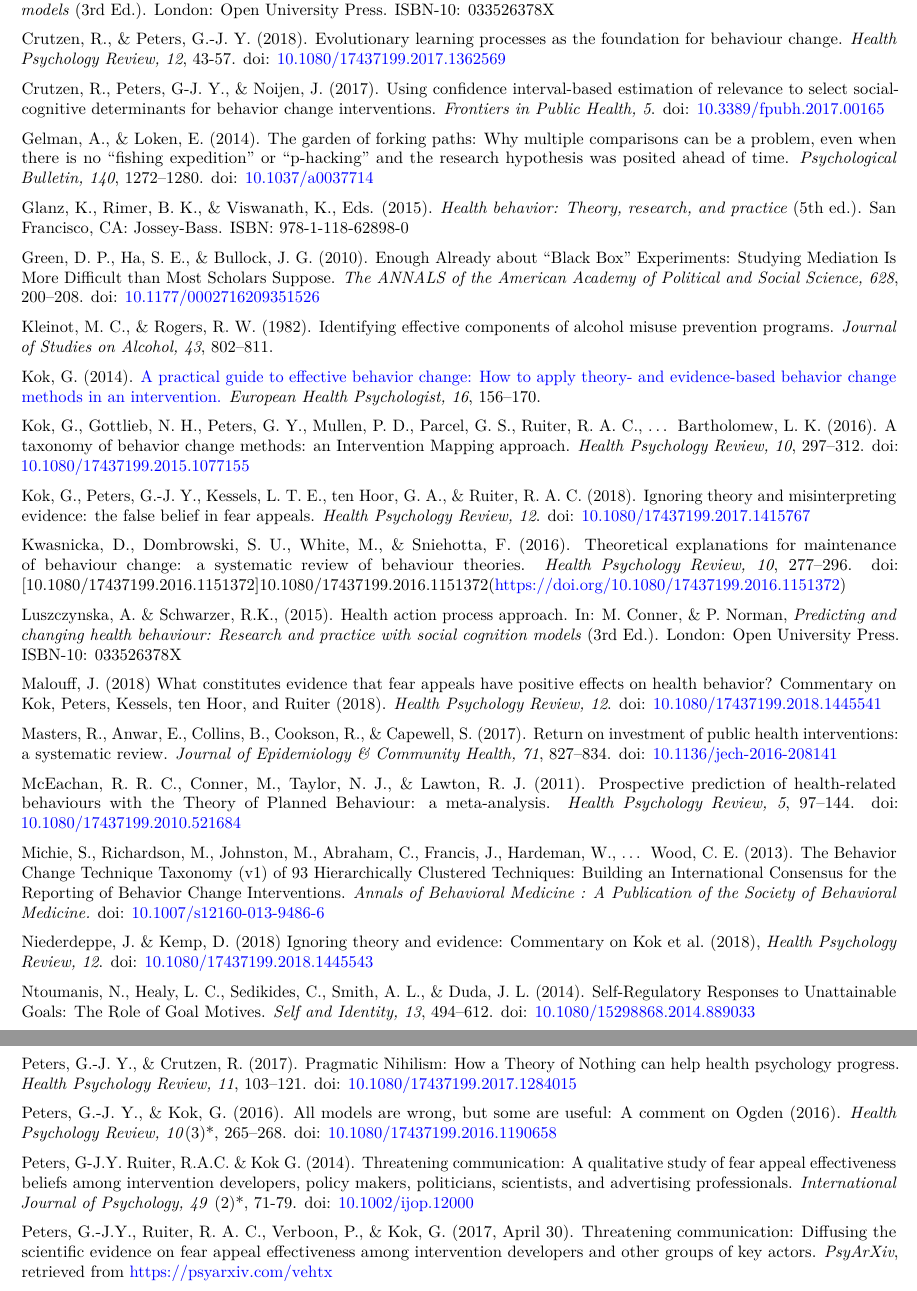
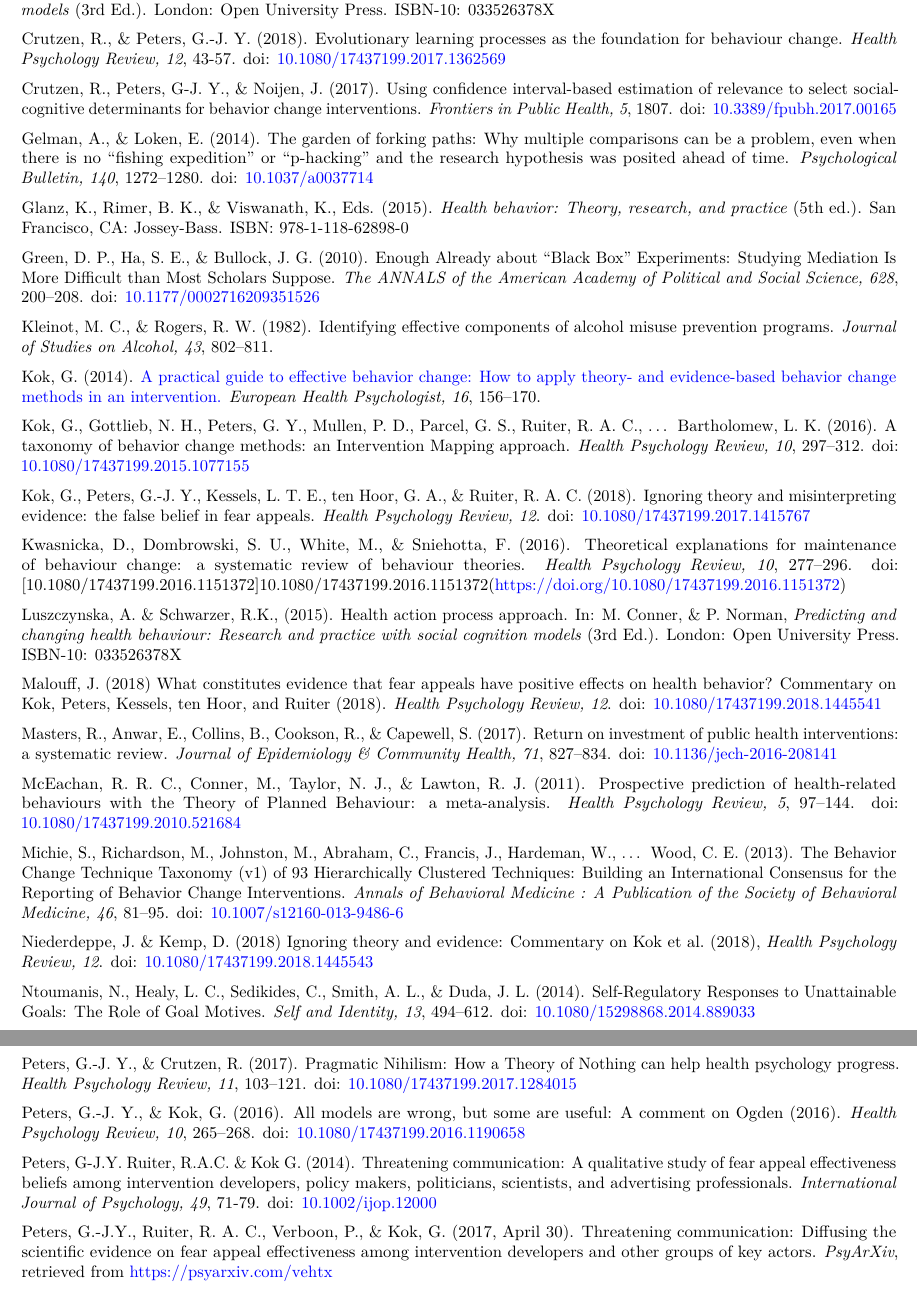
Before and after one commit to academy-of-behavior-change/consensus-on-fear-appeals, an R Markdown document (consensus on fear appeals - rejoinder to 'false belief in fear appeals' debate.Rmd): two parts of pages 27 and 28 of 29, joined at a grey line, cut so that both start at the same text. Rendered offline with R 4.5, knitr and Pandoc, then LaTeX, with nearby package versions; both versions are drawn in the output format of the newer one; some code elsewhere in the file could not run offline; common packages that the code uses without loading them are loaded.

Commit message:
FInal tweaks before uploading proofs

````diff
--- a/consensus on fear appeals - rejoinder to 'false belief in fear appeals' debate.Rmd
+++ b/consensus on fear appeals - rejoinder to 'false belief in fear appeals' debate.Rmd
@@ -2,6 +2,7 @@
 geometry: "left=1.5cm,right=1.5cm,top=2cm,bottom=2cm"
 urlcolor: blue
 output:
+  pdf_document: default
   html_document:
     code_folding: show
     toc: true
@@ -9,7 +10,6 @@ output:
     toc_float:
       collapsed: true
       smooth_scroll: false
-  pdf_document: default
 ---
 
 ```{r setup, include=FALSE}
@@ -967,7 +967,7 @@ Conner, M., & Norman, P. (2015). *Predicting and changing health behaviour: Rese
 
 Crutzen, R., & Peters, G.-J. Y. (2018). Evolutionary learning processes as the foundation for behaviour change. *Health Psychology Review, 12*, 43-57. doi: [10.1080/17437199.2017.1362569](https://doi.org/10.1080/17437199.2017.1362569)
 
-Crutzen, R., Peters, G-J. Y., & Noijen, J. (2017). Using confidence interval-based estimation of relevance to select social-cognitive determinants for behavior change interventions. *Frontiers in Public Health, 5*. doi: [10.3389/fpubh.2017.00165](https://doi.org/10.3389/fpubh.2017.00165)
+Crutzen, R., Peters, G-J. Y., & Noijen, J. (2017). Using confidence interval-based estimation of relevance to select social-cognitive determinants for behavior change interventions. *Frontiers in Public Health, 5*, 1807. doi: [10.3389/fpubh.2017.00165](https://doi.org/10.3389/fpubh.2017.00165)
 
 Gelman, A., & Loken, E. (2014). The garden of forking paths: Why multiple comparisons can be a problem, even when there is no “fishing expedition” or “p-hacking” and the research hypothesis was posited ahead of time. *Psychological Bulletin, 140*, 1272–1280. doi: [10.1037/a0037714](https://doi.org/dx.doi.org/10.1037/a0037714)
 
@@ -993,7 +993,7 @@ Masters, R., Anwar, E., Collins, B., Cookson, R., & Capewell, S. (2017). Return
 
 McEachan, R. R. C., Conner, M., Taylor, N. J., & Lawton, R. J. (2011). Prospective prediction of health-related behaviours with the Theory of Planned Behaviour: a meta-analysis. *Health Psychology Review, 5*, 97–144. doi: [10.1080/17437199.2010.521684](https://doi.org/10.1080/17437199.2010.521684)
 
-Michie, S., Richardson, M., Johnston, M., Abraham, C., Francis, J., Hardeman, W., … Wood, C. E. (2013). The Behavior Change Technique Taxonomy (v1) of 93 Hierarchically Clustered Techniques: Building an International Consensus for the Reporting of Behavior Change Interventions. *Annals of Behavioral Medicine : A Publication of the Society of Behavioral Medicine.* doi: [10.1007/s12160-013-9486-6](https://doi.org/10.1007/s12160-013-9486-6)
+Michie, S., Richardson, M., Johnston, M., Abraham, C., Francis, J., Hardeman, W., … Wood, C. E. (2013). The Behavior Change Technique Taxonomy (v1) of 93 Hierarchically Clustered Techniques: Building an International Consensus for the Reporting of Behavior Change Interventions. *Annals of Behavioral Medicine : A Publication of the Society of Behavioral Medicine, 46*, 81–95. doi: [10.1007/s12160-013-9486-6](https://doi.org/10.1007/s12160-013-9486-6)
 
 Niederdeppe, J. & Kemp, D. (2018) Ignoring theory and evidence: Commentary on Kok et al. (2018), *Health Psychology Review, 12*. doi: [10.1080/17437199.2018.1445543](https://doi.org/10.1080/17437199.2018.1445543)
 
@@ -1011,9 +1011,9 @@ Peters, G.-J. Y., de Bruin, M., & Crutzen, R. (2015). Everything should be as si
 
 Peters, G.-J. Y., & Crutzen, R. (2017). Pragmatic Nihilism: How a Theory of Nothing can help health psychology progress. *Health Psychology Review, 11*, 103–121. doi: [10.1080/17437199.2017.1284015](https://doi.org/10.1080/17437199.2017.1284015)
 
-Peters, G.-J. Y., & Kok, G. (2016). All models are wrong, but some are useful: A comment on Ogden (2016). *Health Psychology Review, 10*(3)*, 265–268. doi: [10.1080/17437199.2016.1190658](https://doi.org/10.1080/17437199.2016.1190658)
+Peters, G.-J. Y., & Kok, G. (2016). All models are wrong, but some are useful: A comment on Ogden (2016). *Health Psychology Review, 10*, 265–268. doi: [10.1080/17437199.2016.1190658](https://doi.org/10.1080/17437199.2016.1190658)
 
-Peters, G-J.Y. Ruiter, R.A.C. & Kok G. (2014). Threatening communication: A qualitative study of fear appeal effectiveness beliefs among intervention developers, policy makers, politicians, scientists, and advertising professionals. *International Journal of Psychology, 49* (2)*, 71-79. doi: [10.1002/ijop.12000  ](https://doi.org/10.1002/ijop.12000)
+Peters, G-J.Y. Ruiter, R.A.C. & Kok G. (2014). Threatening communication: A qualitative study of fear appeal effectiveness beliefs among intervention developers, policy makers, politicians, scientists, and advertising professionals. *International Journal of Psychology, 49*, 71-79. doi: [10.1002/ijop.12000](https://doi.org/10.1002/ijop.12000)
 
 Peters, G.-J.Y., Ruiter, R. A. C., Verboon, P., & Kok, G. (2017, April 30). Threatening communication: Diffusing the scientific evidence on fear appeal effectiveness among intervention developers and other groups of key actors. *PsyArXiv*, retrieved from https://psyarxiv.com/vehtx
 
````
Also changed, not shown: consensus_on_fear_appeals_-_rejoinder_to__false_belief_in_fear_appeals__debate.html, consensus_on_fear_appeals_-_rejoinder_to__false_belief_in_fear_appeals__debate.pdf, consensus on fear appeals - rejoinder to 'false belief in fear appeals' debate.Rmd (4 more changed lines).
